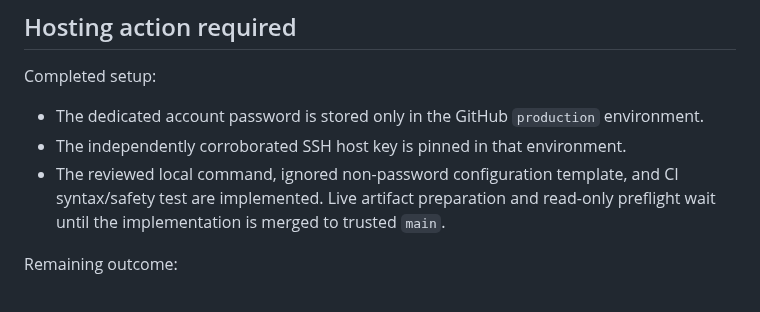
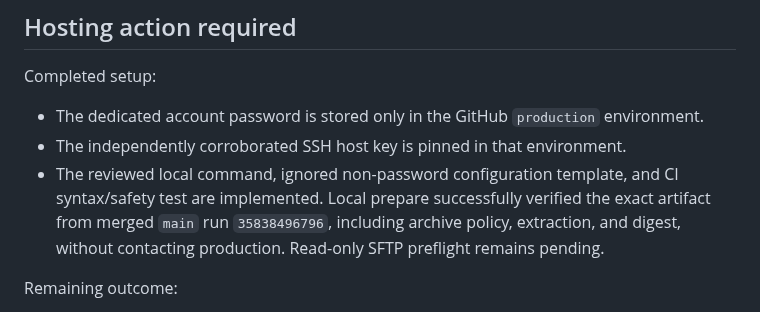
Before and after one commit to vrapa/smps, a Markdown page: docs/webglobe-capability-checklist.md, the part around the change. Rendered like a GitHub page.

```diff
--- a/docs/webglobe-capability-checklist.md
+++ b/docs/webglobe-capability-checklist.md
@@ -89,8 +89,10 @@ Completed setup:
   environment.
 - The independently corroborated SSH host key is pinned in that environment.
 - The reviewed local command, ignored non-password configuration template, and
-  CI syntax/safety test are implemented. Live artifact preparation and read-only
-  preflight wait until the implementation is merged to trusted `main`.
+  CI syntax/safety test are implemented. Local prepare successfully verified the
+  exact artifact from merged `main` run `35838496796`, including archive policy,
+  extraction, and digest, without contacting production. Read-only SFTP preflight
+  remains pending.
 
 Remaining outcome:
 
```
Also changed, not shown: docs/completion-plan.md (+18 -11 lines), docs/deployment.md (+1 -1 lines).
